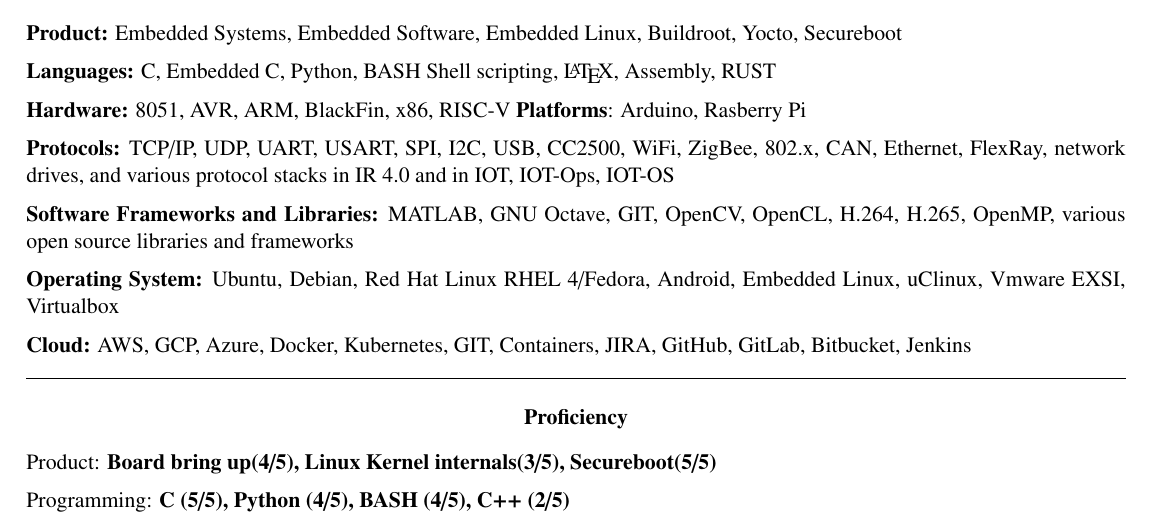
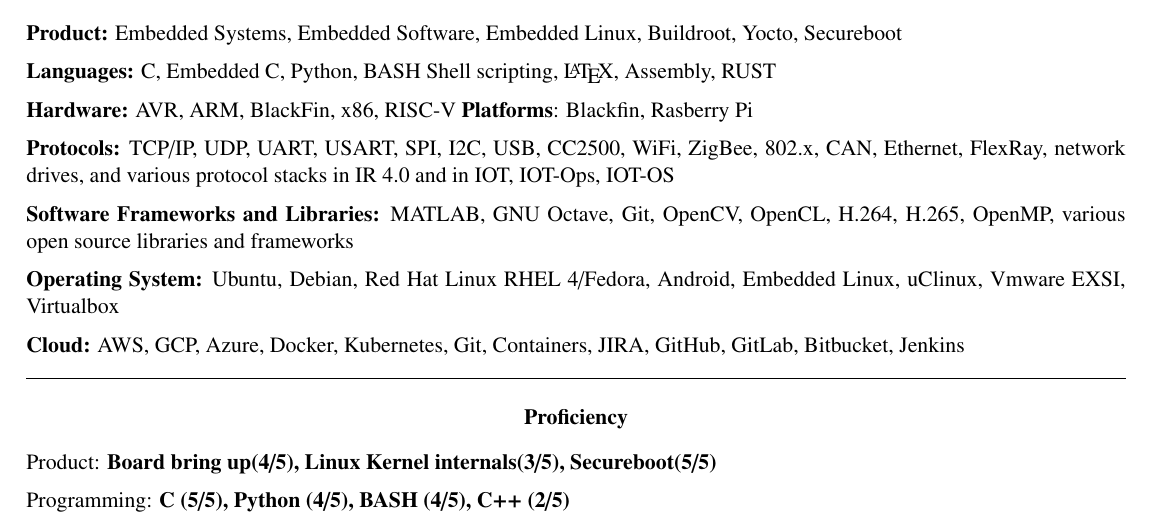
Before and after one commit to laeeqentc/cv_latex, a LaTeX document (main.tex, which reads resume/tech_skills_.tex): part of page 1 of 3, cut so that both start at the same text. Compiled offline with pdfLaTeX.

Commit message:
Blackfin added and other minor changes made

```diff
--- a/resume/tech_skills_.tex
+++ b/resume/tech_skills_.tex
@@ -12,7 +12,7 @@
 \vspace{2mm}
 \newline
  \textbf{Hardware:}
-    {8051, AVR, ARM, BlackFin, x86, RISC-V \textbf{Platforms}: Arduino, Rasberry Pi}
+    {AVR, ARM, BlackFin, x86, RISC-V \textbf{Platforms}: Blackfin, Rasberry Pi}
 \vspace{2mm}
 \newline
  \textbf{Protocols:}
@@ -20,7 +20,7 @@
 \vspace{2mm}
 \newline
  \textbf{Software Frameworks and Libraries:}
-    {MATLAB, GNU Octave, GIT, OpenCV, OpenCL, H.264, H.265, OpenMP, various open source libraries and frameworks}
+    {MATLAB, GNU Octave, Git, OpenCV, OpenCL, H.264, H.265, OpenMP, various open source libraries and frameworks}
 \vspace{2mm}
 \newline
  \textbf{Operating System:}
```
Also changed, not shown: resume/summary_.tex (+1 -1 lines), main.pdf, resume/tech_skills_.tex (2 more changed lines).
